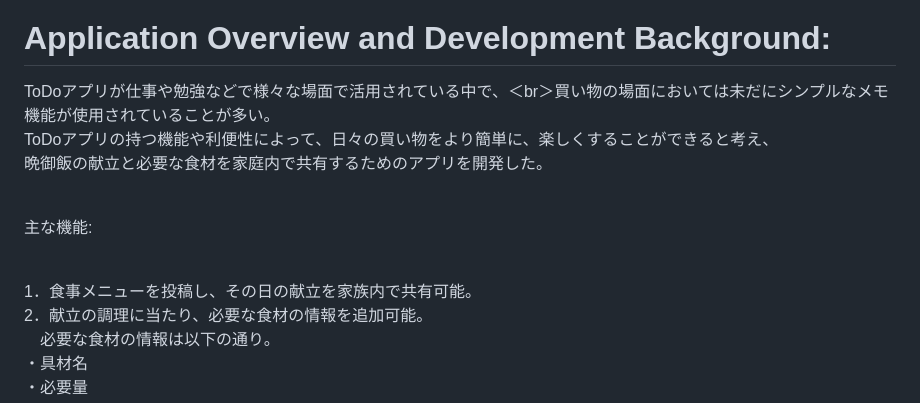
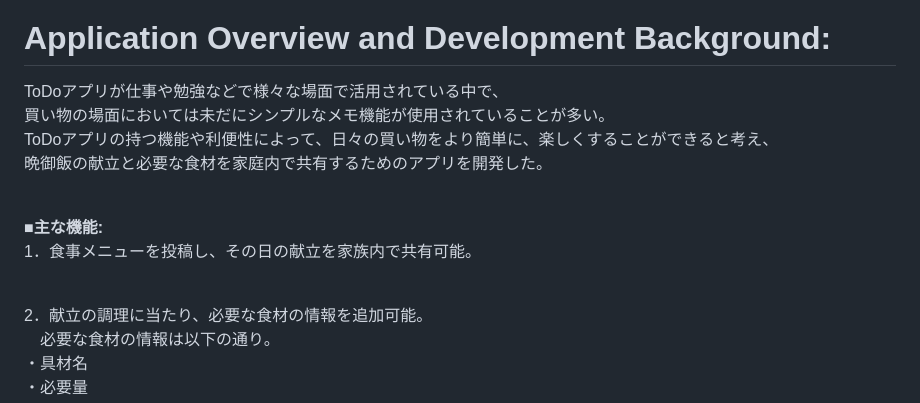
Before and after one commit to goki11reds327/todo_moalboal, a Markdown page: README.md, the part around the change. Drawn GitHub-style.

```diff
--- a/README.md
+++ b/README.md
@@ -8,15 +8,15 @@ Laravel10系を使用した、ToDoアプリをモチーフにしたWebアプリ
 
 # Application Overview and Development Background:
 <p>
-ToDoアプリが仕事や勉強などで様々な場面で活用されている中で、＜br＞買い物の場面においては未だにシンプルなメモ機能が使用されていることが多い。
+ToDoアプリが仕事や勉強などで様々な場面で活用されている中で、
+<br>買い物の場面においては未だにシンプルなメモ機能が使用されていることが多い。
 <br>ToDoアプリの持つ機能や利便性によって、日々の買い物をより簡単に、楽しくすることができると考え、
 <br>晩御飯の献立と必要な食材を家庭内で共有するためのアプリを開発した。
 </p>
 
+<br>**■主な機能:**
+<br>1．食事メニューを投稿し、その日の献立を家族内で共有可能。
 
-<br>主な機能:
-
-<br>1．食事メニューを投稿し、その日の献立を家族内で共有可能。
 <br>2．献立の調理に当たり、必要な食材の情報を追加可能。
 <br>　必要な食材の情報は以下の通り。
 　<br>・具材名
```
